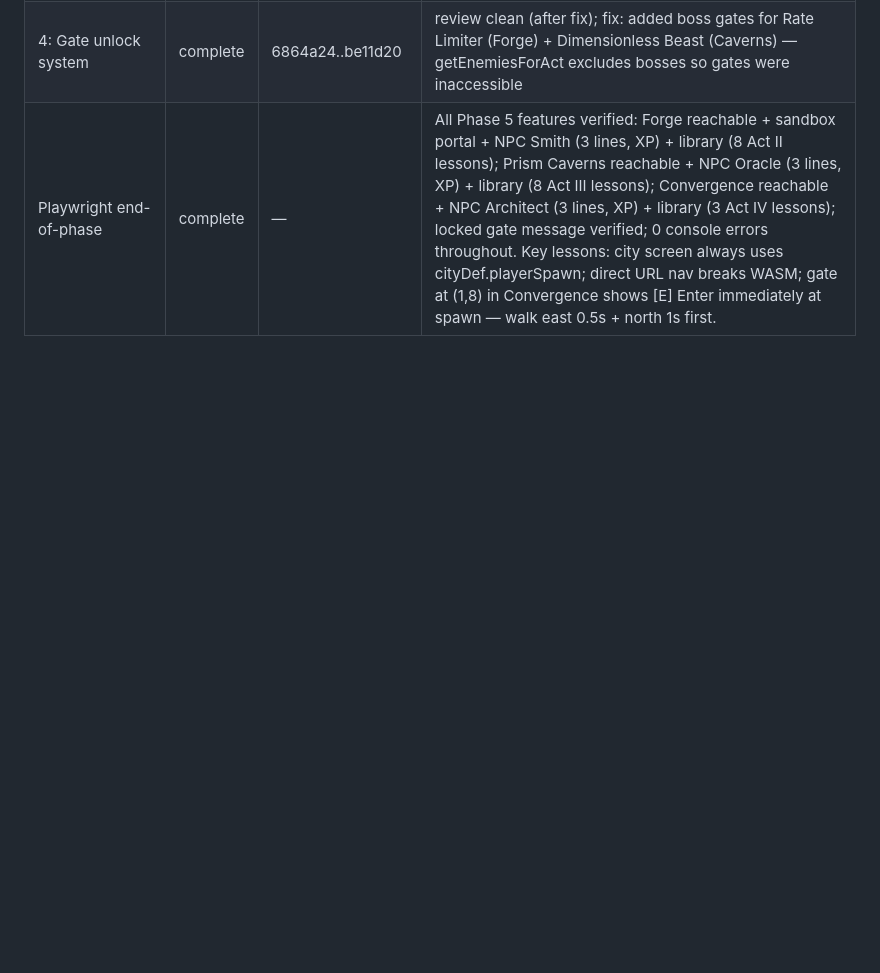
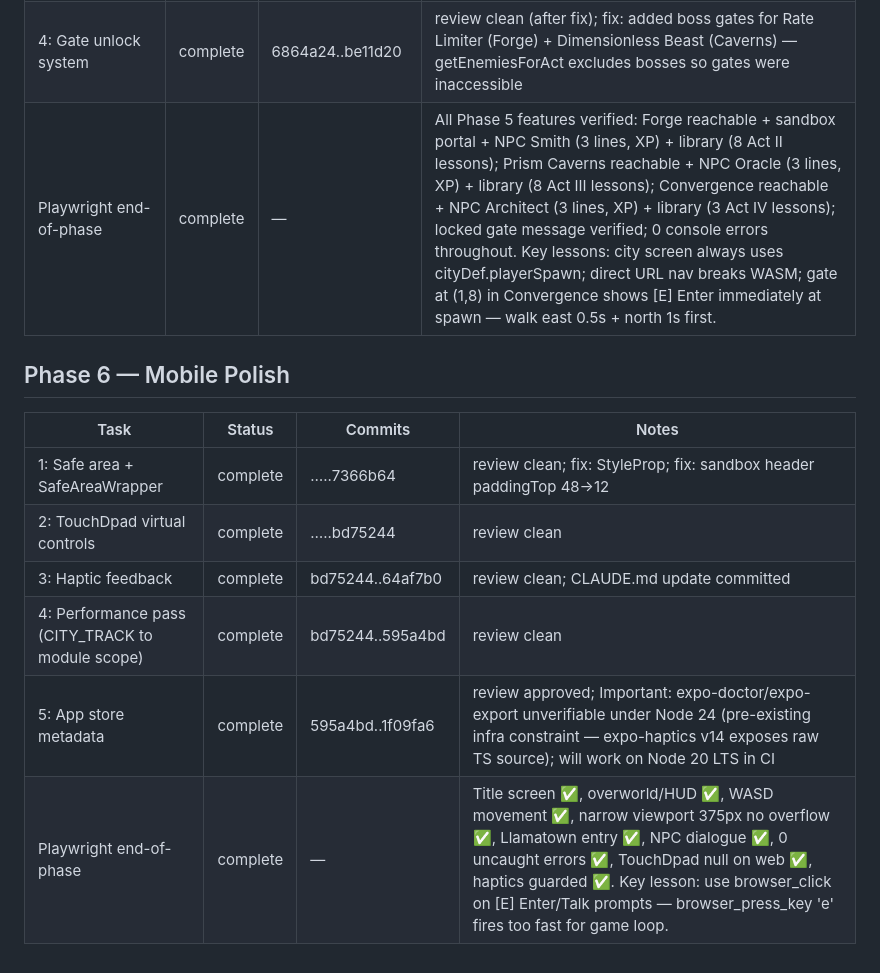
Before and after one commit to schneiderbertrandwork/llama-quest, a Markdown page: .superpowers/sdd/progress.md, the part around the change. Rendered like a GitHub page; blank space fills up the shorter version.

Commit message:
chore: mark Phase 6 complete, expand Visual Upgrade scope in docs
Co-Authored-By: Claude Sonnet 4.6 <noreply@anthropic.com>

```diff
--- a/.superpowers/sdd/progress.md
+++ b/.superpowers/sdd/progress.md
@@ -74,3 +74,14 @@ Notes: overworld.tsx npcBlip omitted intentionally — overworld has no NPC dial
 | 3: The Convergence CityDef + overworld entrance | complete | a853938..6864a24 | review clean |
 | 4: Gate unlock system | complete | 6864a24..be11d20 | review clean (after fix); fix: added boss gates for Rate Limiter (Forge) + Dimensionless Beast (Caverns) — getEnemiesForAct excludes bosses so gates were inaccessible |
 | Playwright end-of-phase | complete | — | All Phase 5 features verified: Forge reachable + sandbox portal + NPC Smith (3 lines, XP) + library (8 Act II lessons); Prism Caverns reachable + NPC Oracle (3 lines, XP) + library (8 Act III lessons); Convergence reachable + NPC Architect (3 lines, XP) + library (3 Act IV lessons); locked gate message verified; 0 console errors throughout. Key lessons: city screen always uses cityDef.playerSpawn; direct URL nav breaks WASM; gate at (1,8) in Convergence shows [E] Enter immediately at spawn — walk east 0.5s + north 1s first. |
+
+## Phase 6 — Mobile Polish
+
+| Task | Status | Commits | Notes |
+|------|--------|---------|-------|
+| 1: Safe area + SafeAreaWrapper | complete | …..7366b64 | review clean; fix: StyleProp<ViewStyle>; fix: sandbox header paddingTop 48→12 |
+| 2: TouchDpad virtual controls | complete | …..bd75244 | review clean |
+| 3: Haptic feedback | complete | bd75244..64af7b0 | review clean; CLAUDE.md update committed |
+| 4: Performance pass (CITY_TRACK to module scope) | complete | bd75244..595a4bd | review clean |
+| 5: App store metadata | complete | 595a4bd..1f09fa6 | review approved; Important: expo-doctor/expo-export unverifiable under Node 24 (pre-existing infra constraint — expo-haptics v14 exposes raw TS source); will work on Node 20 LTS in CI |
+| Playwright end-of-phase | complete | — | Title screen ✅, overworld/HUD ✅, WASD movement ✅, narrow viewport 375px no overflow ✅, Llamatown entry ✅, NPC dialogue ✅, 0 uncaught errors ✅, TouchDpad null on web ✅, haptics guarded ✅. Key lesson: use browser_click on [E] Enter/Talk prompts — browser_press_key 'e' fires too fast for game loop. |
```
Also changed, not shown: CLAUDE.md (+3 -3 lines).
